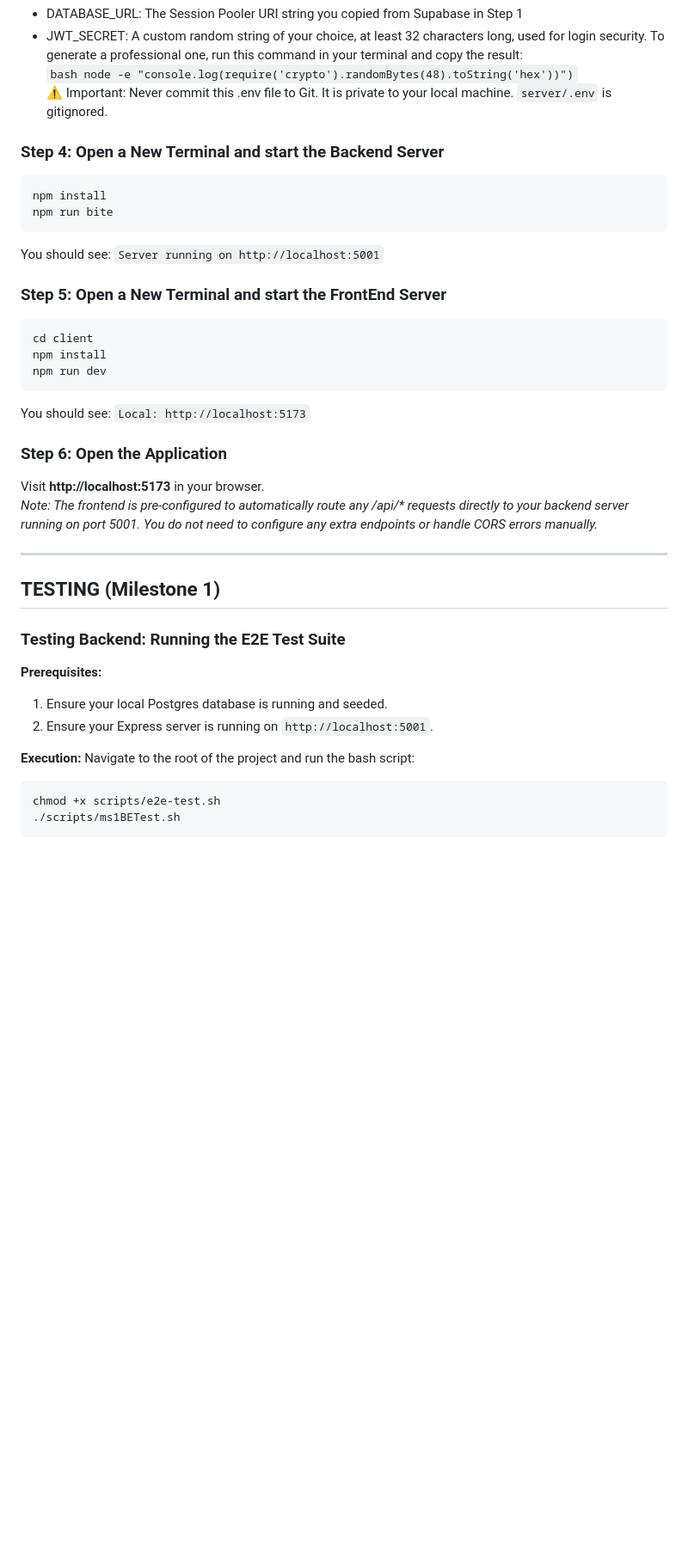
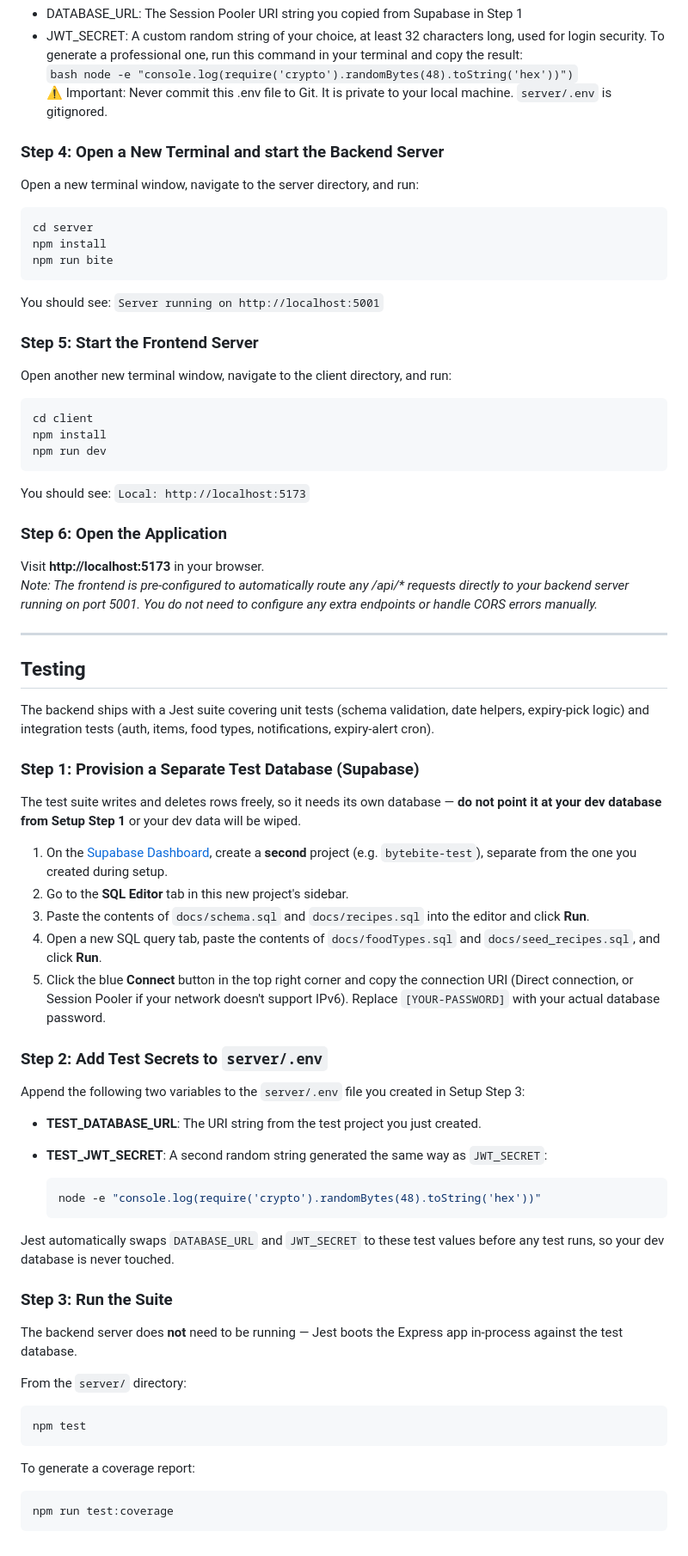
Before and after one commit to wangyixuan818/ByteBite, a Markdown page: README.md, the part around one of its changes. Shown at 86% size. GitHub-like rendering; blank space fills up the shorter version.

Commit message:
Revise README with updated features and setup instructions
Updated README to reflect changes in features and instructions.

````diff
--- a/README.md
+++ b/README.md
@@ -50,13 +51,16 @@ Create a new file named `server/.env`. Use `server/.env.example` as a template.
 
 
 ### Step 4: Open a New Terminal and start the Backend Server
+Open a new terminal window, navigate to the server directory, and run:
 ```bash
+cd server
 npm install
 npm run bite
 ```
 You should see: `Server running on http://localhost:5001`
 
-### Step 5: Open a New Terminal and start the FrontEnd Server
+### Step 5: Start the Frontend Server
+Open another new terminal window, navigate to the client directory, and run:
 ```bash
 cd client
 npm install
@@ -68,18 +72,45 @@ You should see: `Local: http://localhost:5173`
 Visit **http://localhost:5173** in your browser.
 _Note: The frontend is pre-configured to automatically route any /api/* requests directly to your backend server running on port 5001. You do not need to configure any extra endpoints or handle CORS errors manually._
 
+
 ---
 
-## TESTING (Milestone 1)
-### Testing Backend: Running the E2E Test Suite
-**Prerequisites:**
-1. Ensure your local Postgres database is running and seeded.
-2. Ensure your Express server is running on `http://localhost:5001`.
+## Testing
 
-**Execution:**
-Navigate to the root of the project and run the bash script:
+The backend ships with a Jest suite covering unit tests (schema validation, date helpers, expiry-pick logic) and integration tests (auth, items, food types, notifications, expiry-alert cron).
+
+### Step 1: Provision a Separate Test Database (Supabase)
+The test suite writes and deletes rows freely, so it needs its own database — **do not point it at your dev database from Setup Step 1** or your dev data will be wiped.
+
+1. On the [Supabase Dashboard](https://supabase.com), create a **second** project (e.g. `bytebite-test`), separate from the one you created during setup.
+2. Go to the **SQL Editor** tab in this new project's sidebar.
+3. Paste the contents of `docs/schema.sql` and `docs/recipes.sql` into the editor and click **Run**.
+4. Open a new SQL query tab, paste the contents of `docs/foodTypes.sql` and `docs/seed_recipes.sql`, and click **Run**.
+5. Click the blue **Connect** button in the top right corner and copy the connection URI (Direct connection, or Session Pooler if your network doesn't support IPv6). Replace `[YOUR-PASSWORD]` with your actual database password.
+
+### Step 2: Add Test Secrets to `server/.env`
+Append the following two variables to the `server/.env` file you created in Setup Step 3:
+
+- **TEST_DATABASE_URL**: The URI string from the test project you just created.
+- **TEST_JWT_SECRET**: A second random string generated the same way as `JWT_SECRET`:
+
+  ```bash
+  node -e "console.log(require('crypto').randomBytes(48).toString('hex'))"
+  ```
+
+Jest automatically swaps `DATABASE_URL` and `JWT_SECRET` to these test values before any test runs, so your dev database is never touched.
+
+### Step 3: Run the Suite
+The backend server does **not** need to be running — Jest boots the Express app in-process against the test database.
+
+From the `server/` directory:
 
 ```bash
-chmod +x scripts/e2e-test.sh
-./scripts/ms1BETest.sh
+npm test
 ```
+
+To generate a coverage report:
+
+```bash
+npm run test:coverage
+```
````
Also changed, not shown: other parts of README.md (+4 -3 lines).
